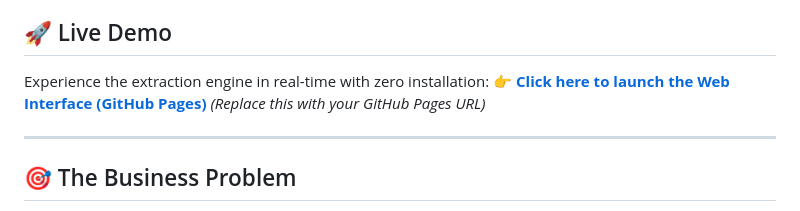
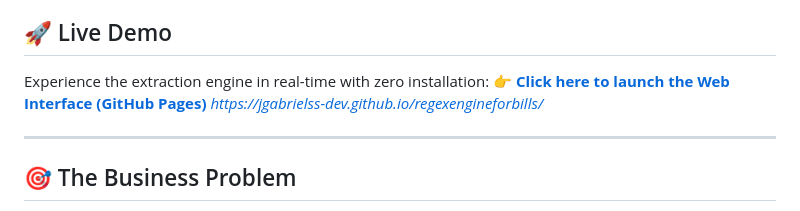
Before and after one commit to jgabrielss-dev/regexengineforbills, a Markdown page: README.md, the part around the change. Drawn GitHub-style.

```diff
--- a/README.md
+++ b/README.md
@@ -4,7 +4,7 @@ A high-performance Python microservice designed to extract, clean, and structure
 
 ## 🚀 Live Demo
 Experience the extraction engine in real-time with zero installation:
-👉 **[Click here to launch the Web Interface (GitHub Pages)](#)** *(Replace this with your GitHub Pages URL)*
+👉 **[Click here to launch the Web Interface (GitHub Pages)](#)** *https://jgabrielss-dev.github.io/regexengineforbills/*
 
 ---
 
```
